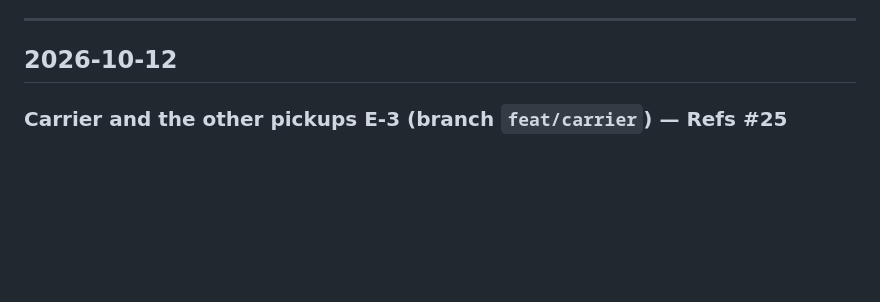
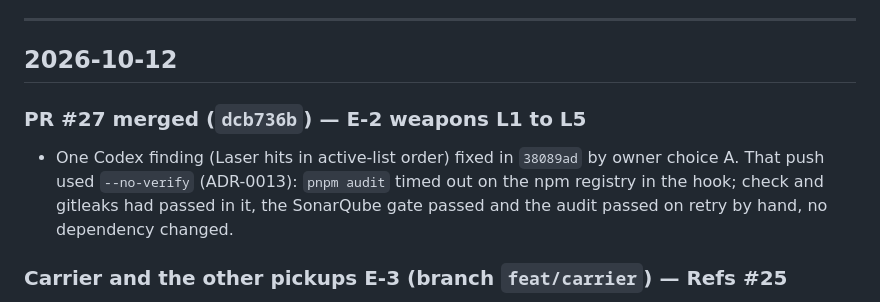
Before and after one commit to benoit-bremaud/retro-shmup, a Markdown page: PROJECT_LOG.md, the part around the change. Drawn GitHub-style; blank space fills up the shorter version.

Commit message:
docs(repo): log the merge of the weapons PR
Co-Authored-By: Claude Opus 5.5 <noreply@anthropic.com>

```diff
--- a/PROJECT_LOG.md
+++ b/PROJECT_LOG.md
@@ -7,6 +7,13 @@ human context: what was done, why, and by which PR. Not the release changelog (s
 ---
 
 ## 2026-10-12
+
+### PR #27 merged (`dcb736b`) — E-2 weapons L1 to L5
+
+- One Codex finding (Laser hits in active-list order) fixed in `38089ad` by owner choice A. That
+  push used `--no-verify` (ADR-0013): `pnpm audit` timed out on the npm registry in the hook;
+  check and gitleaks had passed in it, the SonarQube gate passed and the audit passed on retry by
+  hand, no dependency changed.
 
 ### Carrier and the other pickups E-3 (branch `feat/carrier`) — Refs #25
 
```
